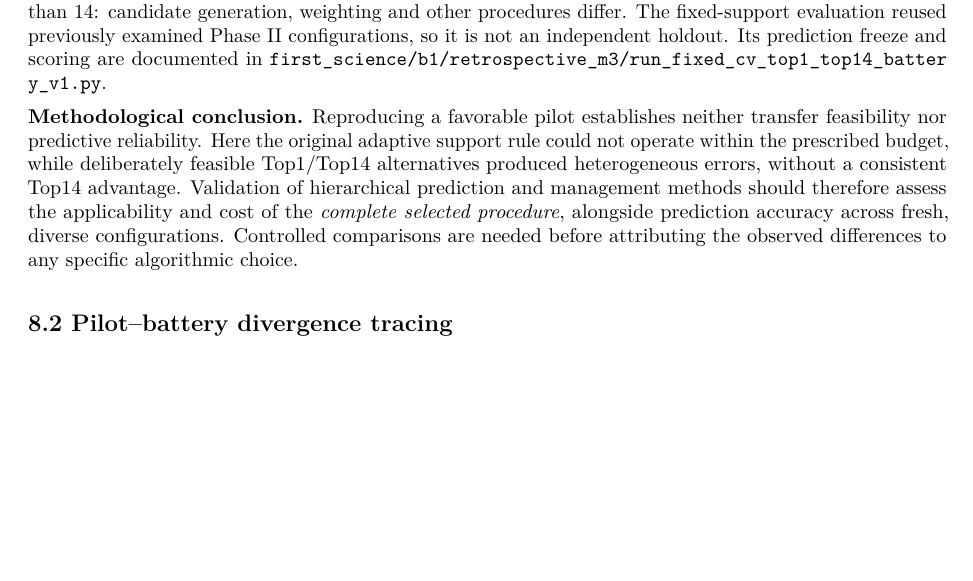
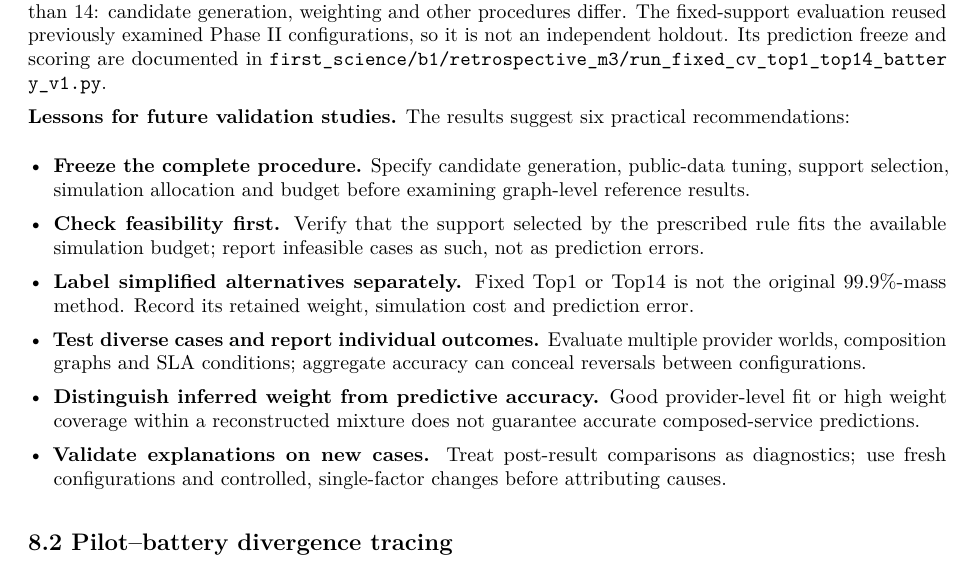
Before and after one commit to ildefons/praise-cao-sim, a LaTeX document (first_science/b1/report/overleaf/main.tex): part of page 21 of 33, cut so that both start at the same text, the shorter picture padded with empty space. Compiled offline with pdfLaTeX.

Commit message:
Replace B1 Section 8.1 conclusion with six transferable validation lessons

```diff
--- a/first_science/b1/report/overleaf/main.tex
+++ b/first_science/b1/report/overleaf/main.tex
@@ -721,7 +721,15 @@ P4 / G\_SEQPAR & 0.12267 & 0.17412 & 0.16106 \\
 
 \textbf{Interpretation and limitations.} Inferred model-weight coverage and composed-service predictive accuracy are different quantities. The three new provider worlds do not isolate whether coverage caused the variation in accuracy. Nor do these comparisons establish that 343 joint models are intrinsically better than 14: candidate generation, weighting and other procedures differ. The fixed-support evaluation reused previously examined Phase II configurations, so it is not an independent holdout. Its prediction freeze and scoring are documented in \path{first_science/b1/retrospective_m3/run_fixed_cv_top1_top14_battery_v1.py}.
 
-\textbf{Methodological conclusion.} Reproducing a favorable pilot establishes neither transfer feasibility nor predictive reliability. Here the original adaptive support rule could not operate within the prescribed budget, while deliberately feasible Top1/Top14 alternatives produced heterogeneous errors, without a consistent Top14 advantage. Validation of hierarchical prediction and management methods should therefore assess the applicability and cost of the \emph{complete selected procedure}, alongside prediction accuracy across fresh, diverse configurations. Controlled comparisons are needed before attributing the observed differences to any specific algorithmic choice.
+\textbf{Lessons for future validation studies.} The results suggest six practical recommendations:
+\begin{itemize}
+\item \textbf{Freeze the complete procedure.} Specify candidate generation, public-data tuning, support selection, simulation allocation and budget before examining graph-level reference results.
+\item \textbf{Check feasibility first.} Verify that the support selected by the prescribed rule fits the available simulation budget; report infeasible cases as such, not as prediction errors.
+\item \textbf{Label simplified alternatives separately.} Fixed Top1 or Top14 is not the original 99.9\%-mass method. Record its retained weight, simulation cost and prediction error.
+\item \textbf{Test diverse cases and report individual outcomes.} Evaluate multiple provider worlds, composition graphs and SLA conditions; aggregate accuracy can conceal reversals between configurations.
+\item \textbf{Distinguish inferred weight from predictive accuracy.} Good provider-level fit or high weight coverage within a reconstructed mixture does not guarantee accurate composed-service predictions.
+\item \textbf{Validate explanations on new cases.} Treat post-result comparisons as diagnostics; use fresh configurations and controlled, single-factor changes before attributing causes.
+\end{itemize}
 
 \subsection*{8.2 Pilot--battery divergence tracing}
 
```
